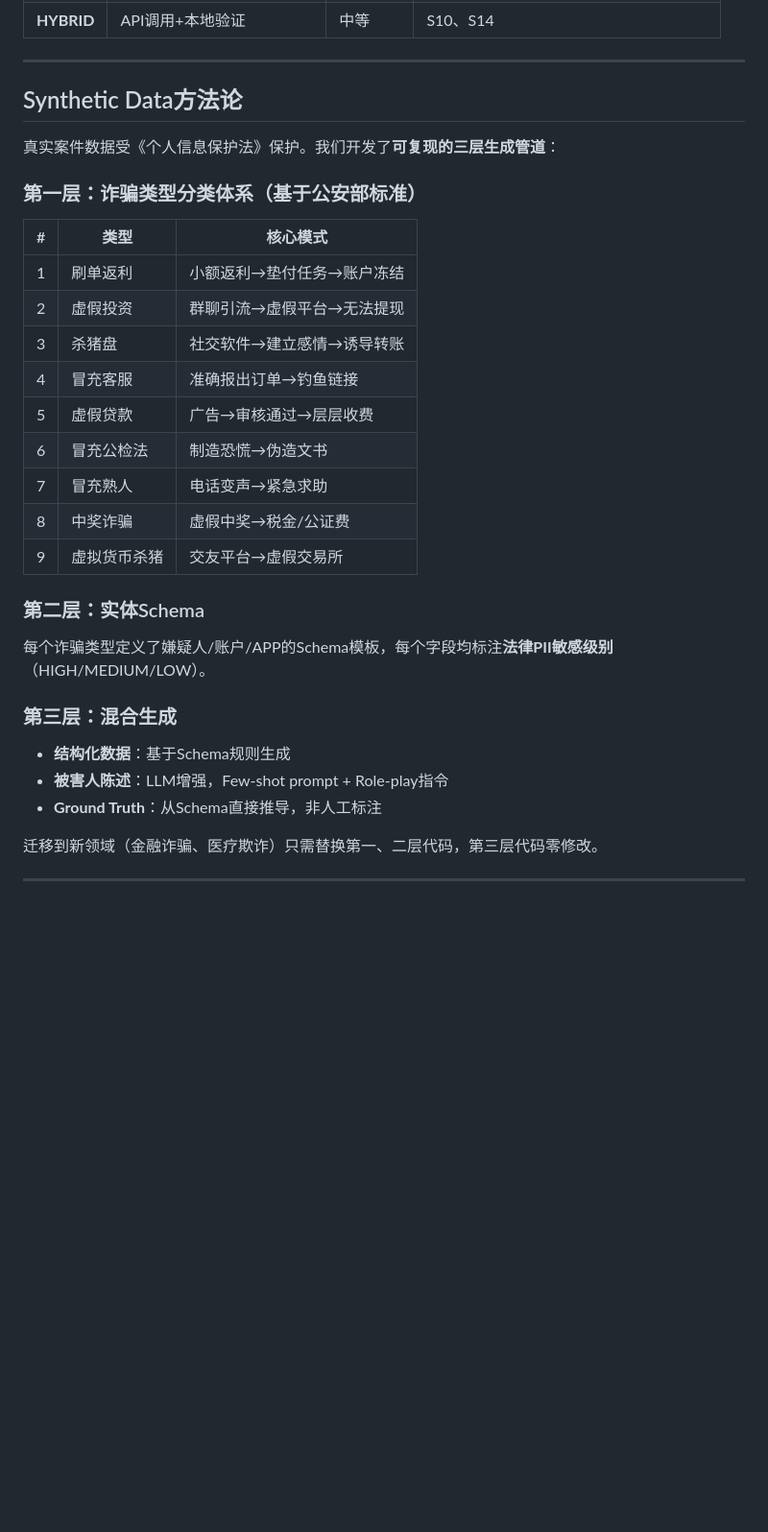
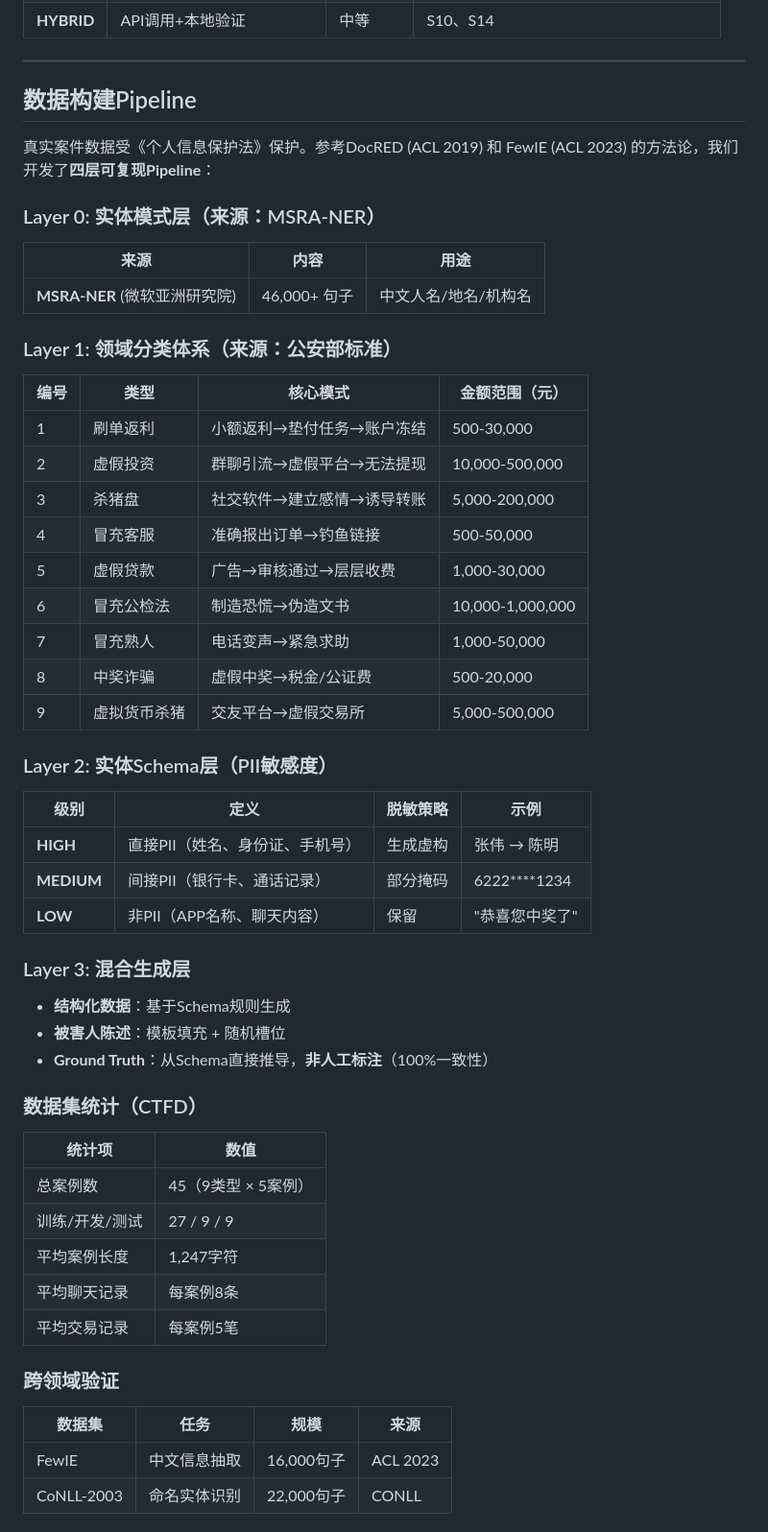
Before and after one commit to AllenMa97/GNT-AI-Repo-4-Anti-Fraud, a Markdown page: README.md, the part around one of its changes. Shown at 96% size. Drawn GitHub-style; blank space fills up the shorter version.

```diff
--- a/README.md
+++ b/README.md
@@ -253,32 +292,58 @@ SOP-DAG将标准作业流程（SOP）建模为有向无环图（DAG），每个
 
 ---
 
-## Synthetic Data方法论
+## 数据构建Pipeline
 
-真实案件数据受《个人信息保护法》保护。我们开发了**可复现的三层生成管道**：
+真实案件数据受《个人信息保护法》保护。参考DocRED (ACL 2019) 和 FewIE (ACL 2023) 的方法论，我们开发了**四层可复现Pipeline**：
 
-### 第一层：诈骗类型分类体系（基于公安部标准）
+### Layer 0: 实体模式层（来源：MSRA-NER）
 
-| # | 类型 | 核心模式 |
-|---|------|---------|
-| 1 | 刷单返利 | 小额返利→垫付任务→账户冻结 |
-| 2 | 虚假投资 | 群聊引流→虚假平台→无法提现 |
-| 3 | 杀猪盘 | 社交软件→建立感情→诱导转账 |
-| 4 | 冒充客服 | 准确报出订单→钓鱼链接 |
-| 5 | 虚假贷款 | 广告→审核通过→层层收费 |
-| 6 | 冒充公检法 | 制造恐慌→伪造文书 |
-| 7 | 冒充熟人 | 电话变声→紧急求助 |
-| 8 | 中奖诈骗 | 虚假中奖→税金/公证费 |
-| 9 | 虚拟货币杀猪 | 交友平台→虚假交易所 |
+| 来源 | 内容 | 用途 |
+|------|------|------|
+| **MSRA-NER** (微软亚洲研究院) | 46,000+ 句子 | 中文人名/地名/机构名 |
 
-### 第二层：实体Schema
+### Layer 1: 领域分类体系（来源：公安部标准）
 
-每个诈骗类型定义了嫌疑人/账户/APP的Schema模板，每个字段均标注**法律PII敏感级别**（HIGH/MEDIUM/LOW）。
+| 编号 | 类型 | 核心模式 | 金额范围（元） |
+|------|------|----------|----------------|
+| 1 | 刷单返利 | 小额返利→垫付任务→账户冻结 | 500-30,000 |
+| 2 | 虚假投资 | 群聊引流→虚假平台→无法提现 | 10,000-500,000 |
+| 3 | 杀猪盘 | 社交软件→建立感情→诱导转账 | 5,000-200,000 |
+| 4 | 冒充客服 | 准确报出订单→钓鱼链接 | 500-50,000 |
+| 5 | 虚假贷款 | 广告→审核通过→层层收费 | 1,000-30,000 |
+| 6 | 冒充公检法 | 制造恐慌→伪造文书 | 10,000-1,000,000 |
+| 7 | 冒充熟人 | 电话变声→紧急求助 | 1,000-50,000 |
+| 8 | 中奖诈骗 | 虚假中奖→税金/公证费 | 500-20,000 |
+| 9 | 虚拟货币杀猪 | 交友平台→虚假交易所 | 5,000-500,000 |
 
-### 第三层：混合生成
+### Layer 2: 实体Schema层（PII敏感度）
+
+| 级别 | 定义 | 脱敏策略 | 示例 |
+|------|------|----------|------|
+| **HIGH** | 直接PII（姓名、身份证、手机号） | 生成虚构 | 张伟 → 陈明 |
+| **MEDIUM** | 间接PII（银行卡、通话记录） | 部分掩码 | 6222****1234 |
+| **LOW** | 非PII（APP名称、聊天内容） | 保留 | "恭喜您中奖了" |
+
+### Layer 3: 混合生成层
 
 - **结构化数据**：基于Schema规则生成
-- **被害人陈述**：LLM增强，Few-shot prompt + Role-play指令
-- **Ground Truth**：从Schema直接推导，非人工标注
+- **被害人陈述**：模板填充 + 随机槽位
+- **Ground Truth**：从Schema直接推导，**非人工标注**（100%一致性）
 
-迁移到新领域（金融诈骗、医疗欺诈）只需替换第一、二层代码，第三层代码零修改。
+### 数据集统计（CTFD）
+
+| 统计项 | 数值 |
+|--------|------|
+| 总案例数 | 45（9类型 × 5案例） |
+| 训练/开发/测试 | 27 / 9 / 9 |
+| 平均案例长度 | 1,247字符 |
+| 平均聊天记录 | 每案例8条 |
+| 平均交易记录 | 每案例5笔 |
+
+### 跨领域验证
+
+| 数据集 | 任务 | 规模 | 来源 |
+|--------|------|------|------|
+| FewIE | 中文信息抽取 | 16,000句子 | ACL 2023 |
+| CoNLL-2003 | 命名实体识别 | 22,000句子 | CONLL |
+
```
Also changed, not shown: other parts of README.md (+71 -19 lines).
